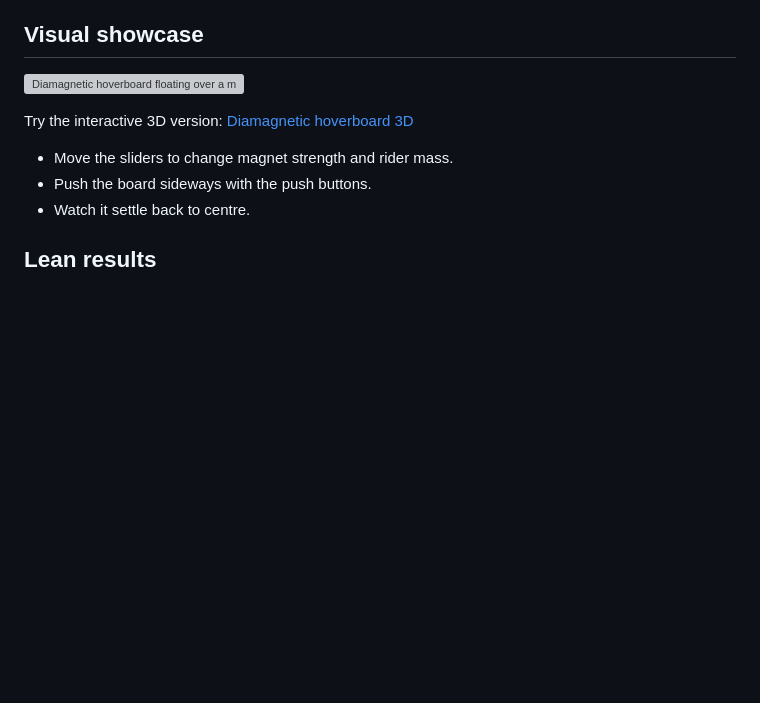
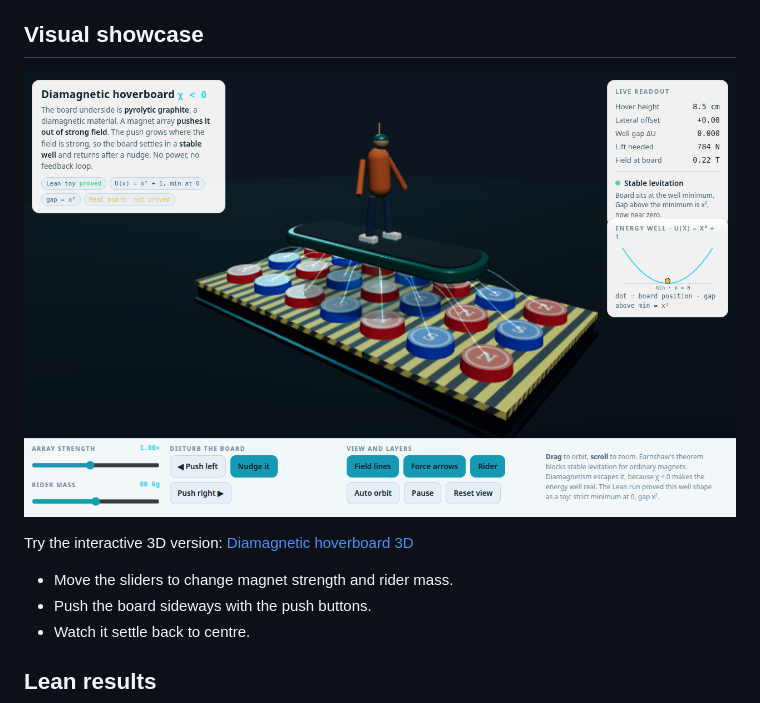
Before and after one commit to richardsondx/hoverboard-lean, a Markdown page: README.md, the part around the change. Drawn GitHub-style; pictures changed too: docs/hoverboard-3d-showcase.png (added); blank space fills up the shorter version; grey boxes are pictures that could not be loaded.

Commit message:
docs(hoverboard): real 3D screenshot in the showcase

```diff
--- a/README.md
+++ b/README.md
@@ -6,7 +6,7 @@ No real hoverboard is proved here. Lean proves only the small models below. The
 
 ## Visual showcase
 
-![Diamagnetic hoverboard floating over a magnet array](docs/hoverboard-3d-showcase.svg)
+![Diamagnetic hoverboard floating over a magnet array, screenshot from the interactive 3D page](docs/hoverboard-3d-showcase.png)
 
 Try the interactive 3D version: [Diamagnetic hoverboard 3D](https://muse.ai/s/diamagnetic-hoverboard-3d-xua6xkhxutxyx0xy6/H0I15EXB8601mdIEbGT-jGTN2AuN1pncnIR7HngBf_E)
 
```
